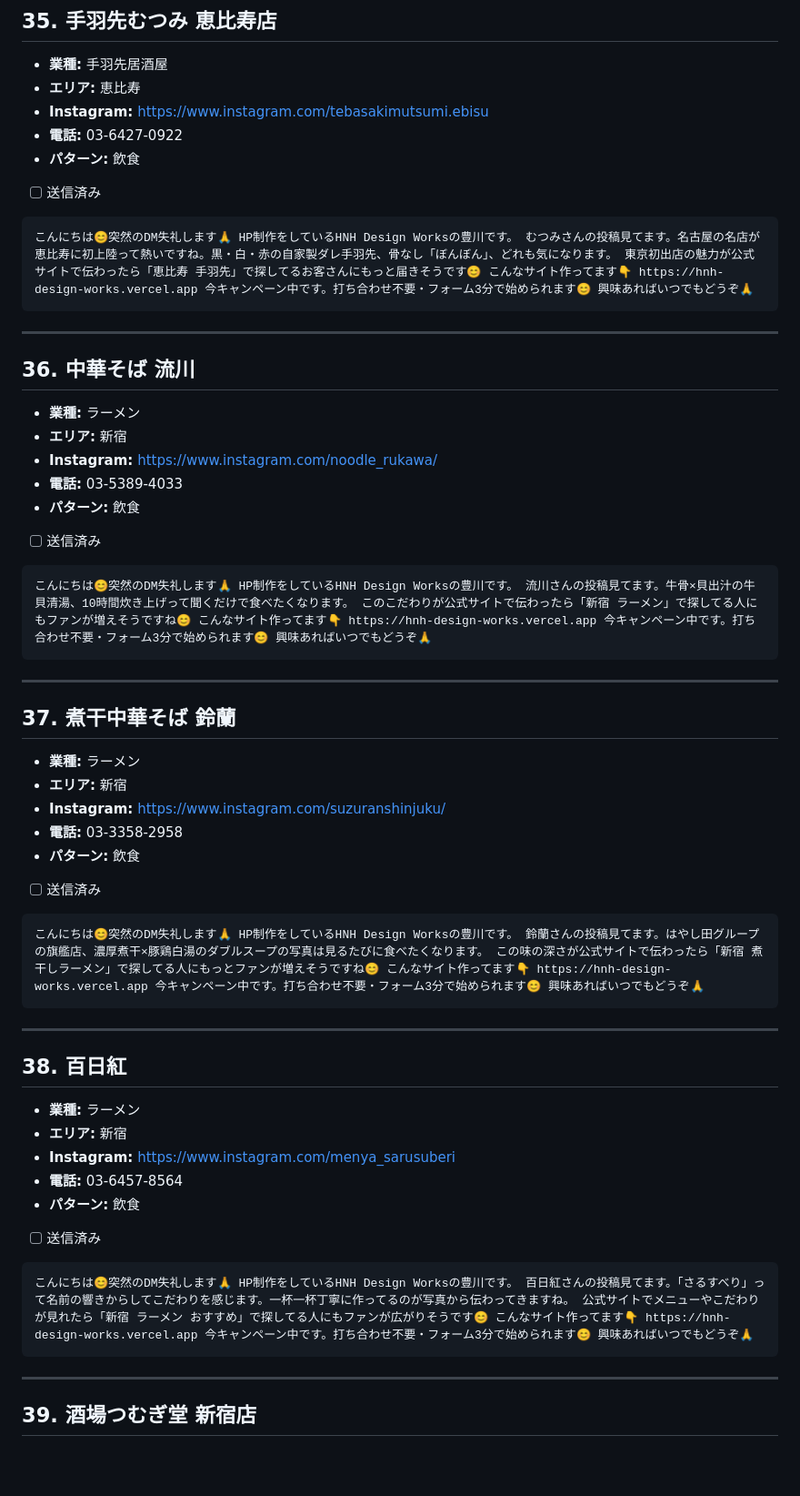
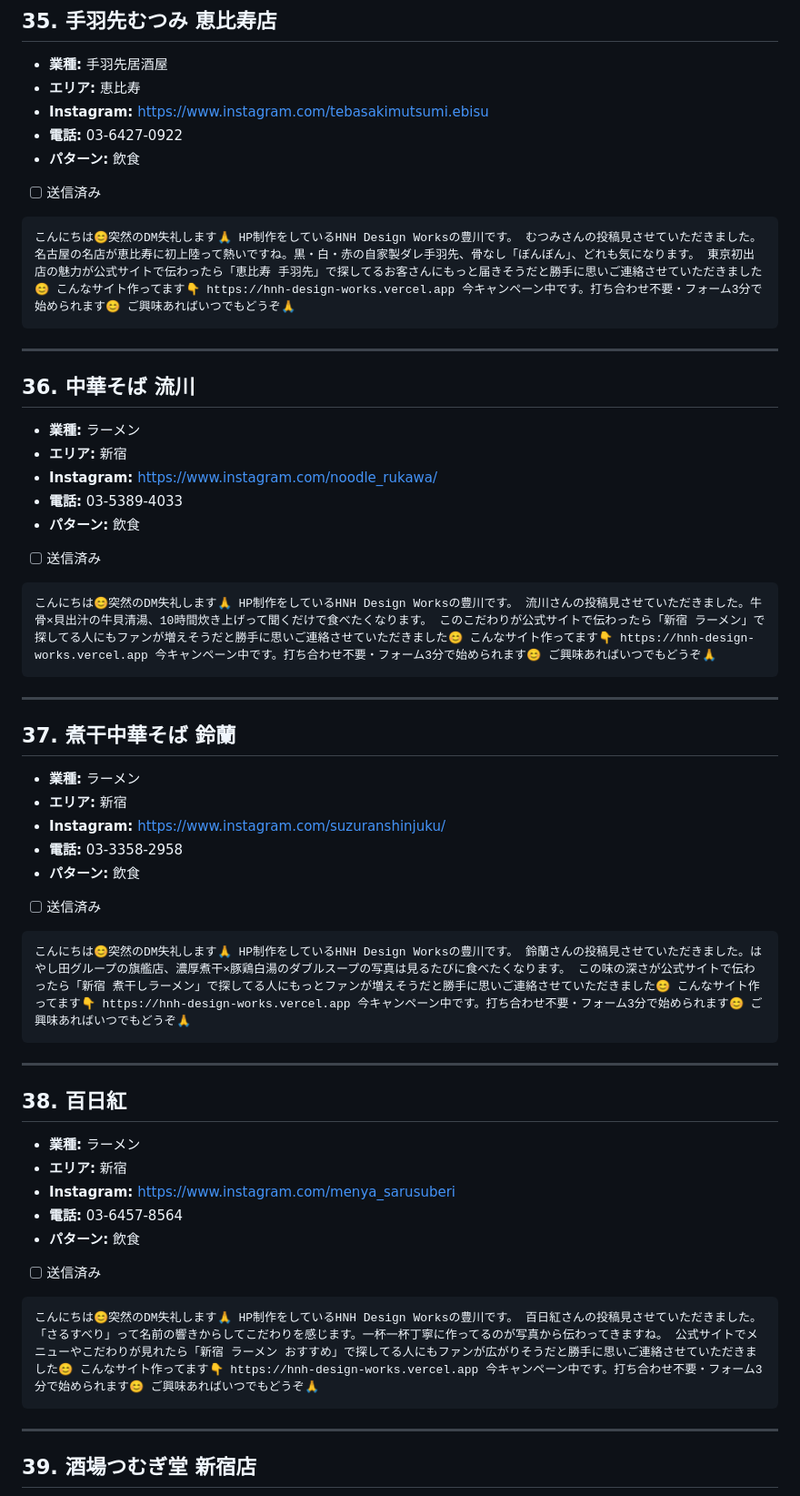
Before and after one commit to nttt-rgb/hnh-design-works-, a Markdown page: campaigns/direct_outreach/dm_send_list.md, the part around one of its changes. Shown at 91% size. Rendered like a GitHub page; blank space fills up the shorter version.

````diff
--- a/campaigns/direct_outreach/dm_send_list.md
+++ b/campaigns/direct_outreach/dm_send_list.md
@@ -525,7 +525,7 @@
 - [ ] 送信済み
 
 ```
-こんにちは😊突然のDM失礼します🙏 HP制作をしているHNH Design Worksの豊川です。 むつみさんの投稿見てます。名古屋の名店が恵比寿に初上陸って熱いですね。黒・白・赤の自家製ダレ手羽先、骨なし「ぼんぼん」、どれも気になります。 東京初出店の魅力が公式サイトで伝わったら「恵比寿 手羽先」で探してるお客さんにもっと届きそうです😊 こんなサイト作ってます👇 https://hnh-design-works.vercel.app 今キャンペーン中です。打ち合わせ不要・フォーム3分で始められます😊 興味あればいつでもどうぞ🙏
+こんにちは😊突然のDM失礼します🙏 HP制作をしているHNH Design Worksの豊川です。 むつみさんの投稿見させていただきました。名古屋の名店が恵比寿に初上陸って熱いですね。黒・白・赤の自家製ダレ手羽先、骨なし「ぼんぼん」、どれも気になります。 東京初出店の魅力が公式サイトで伝わったら「恵比寿 手羽先」で探してるお客さんにもっと届きそうだと勝手に思いご連絡させていただきました😊 こんなサイト作ってます👇 https://hnh-design-works.vercel.app 今キャンペーン中です。打ち合わせ不要・フォーム3分で始められます😊 ご興味あればいつでもどうぞ🙏
 ```
 
 ---
@@ -540,7 +540,7 @@
 - [ ] 送信済み
 
 ```
-こんにちは😊突然のDM失礼します🙏 HP制作をしているHNH Design Worksの豊川です。 流川さんの投稿見てます。牛骨×貝出汁の牛貝清湯、10時間炊き上げって聞くだけで食べたくなります。 このこだわりが公式サイトで伝わったら「新宿 ラーメン」で探してる人にもファンが増えそうですね😊 こんなサイト作ってます👇 https://hnh-design-works.vercel.app 今キャンペーン中です。打ち合わせ不要・フォーム3分で始められます😊 興味あればいつでもどうぞ🙏
+こんにちは😊突然のDM失礼します🙏 HP制作をしているHNH Design Worksの豊川です。 流川さんの投稿見させていただきました。牛骨×貝出汁の牛貝清湯、10時間炊き上げって聞くだけで食べたくなります。 このこだわりが公式サイトで伝わったら「新宿 ラーメン」で探してる人にもファンが増えそうだと勝手に思いご連絡させていただきました😊 こんなサイト作ってます👇 https://hnh-design-works.vercel.app 今キャンペーン中です。打ち合わせ不要・フォーム3分で始められます😊 ご興味あればいつでもどうぞ🙏
 ```
 
 ---
@@ -555,7 +555,7 @@
 - [ ] 送信済み
 
 ```
-こんにちは😊突然のDM失礼します🙏 HP制作をしているHNH Design Worksの豊川です。 鈴蘭さんの投稿見てます。はやし田グループの旗艦店、濃厚煮干×豚鶏白湯のダブルスープの写真は見るたびに食べたくなります。 この味の深さが公式サイトで伝わったら「新宿 煮干しラーメン」で探してる人にもっとファンが増えそうですね😊 こんなサイト作ってます👇 https://hnh-design-works.vercel.app 今キャンペーン中です。打ち合わせ不要・フォーム3分で始められます😊 興味あればいつでもどうぞ🙏
+こんにちは😊突然のDM失礼します🙏 HP制作をしているHNH Design Worksの豊川です。 鈴蘭さんの投稿見させていただきました。はやし田グループの旗艦店、濃厚煮干×豚鶏白湯のダブルスープの写真は見るたびに食べたくなります。 この味の深さが公式サイトで伝わったら「新宿 煮干しラーメン」で探してる人にもっとファンが増えそうだと勝手に思いご連絡させていただきました😊 こんなサイト作ってます👇 https://hnh-design-works.vercel.app 今キャンペーン中です。打ち合わせ不要・フォーム3分で始められます😊 ご興味あればいつでもどうぞ🙏
 ```
 
 ---
@@ -570,7 +570,7 @@
 - [ ] 送信済み
 
 ```
-こんにちは😊突然のDM失礼します🙏 HP制作をしているHNH Design Worksの豊川です。 百日紅さんの投稿見てます。「さるすべり」って名前の響きからしてこだわりを感じます。一杯一杯丁寧に作ってるのが写真から伝わってきますね。 公式サイトでメニューやこだわりが見れたら「新宿 ラーメン おすすめ」で探してる人にもファンが広がりそうです😊 こんなサイト作ってます👇 https://hnh-design-works.vercel.app 今キャンペーン中です。打ち合わせ不要・フォーム3分で始められます😊 興味あればいつでもどうぞ🙏
+こんにちは😊突然のDM失礼します🙏 HP制作をしているHNH Design Worksの豊川です。 百日紅さんの投稿見させていただきました。「さるすべり」って名前の響きからしてこだわりを感じます。一杯一杯丁寧に作ってるのが写真から伝わってきますね。 公式サイトでメニューやこだわりが見れたら「新宿 ラーメン おすすめ」で探してる人にもファンが広がりそうだと勝手に思いご連絡させていただきました😊 こんなサイト作ってます👇 https://hnh-design-works.vercel.app 今キャンペーン中です。打ち合わせ不要・フォーム3分で始められます😊 ご興味あればいつでもどうぞ🙏
 ```
 
 ---
````
Also changed, not shown: other parts of campaigns/direct_outreach/dm_send_list.md (+26 -26 lines).
